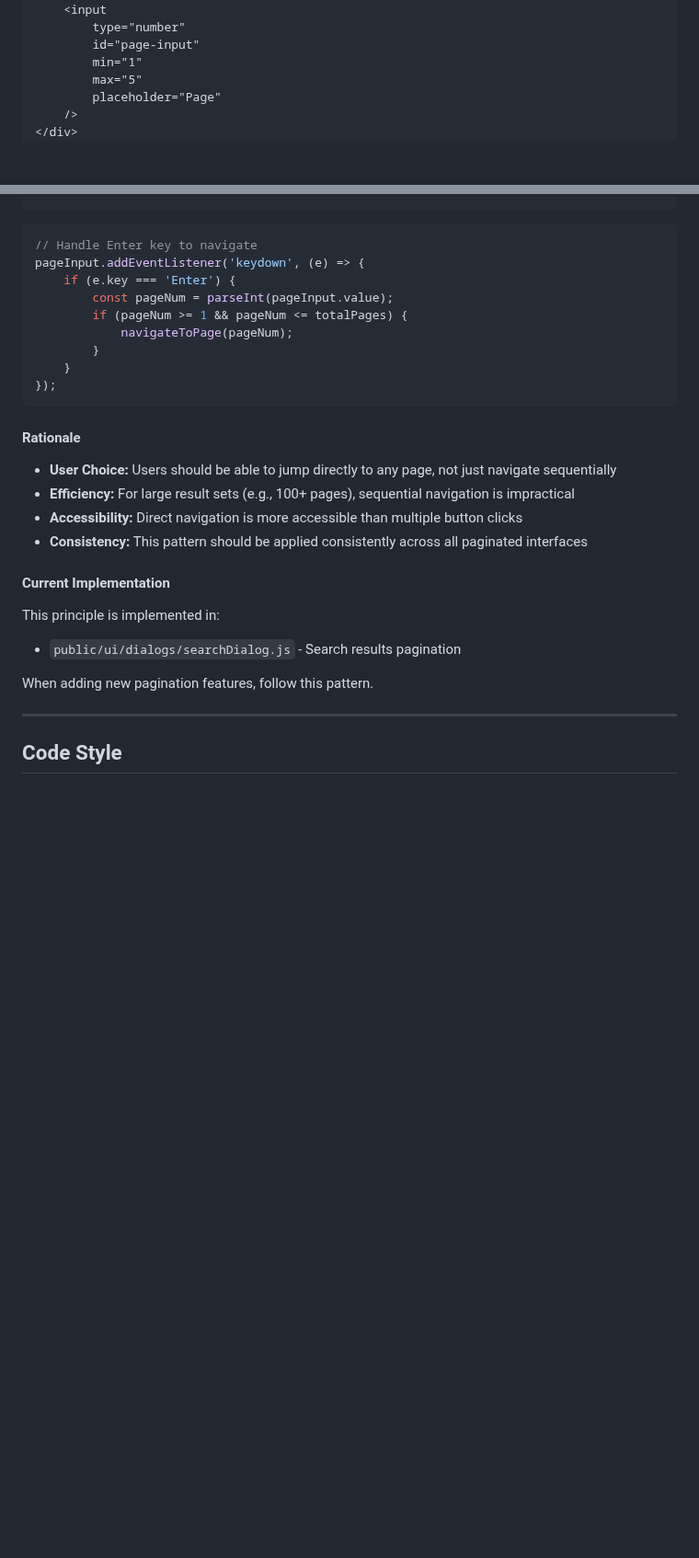
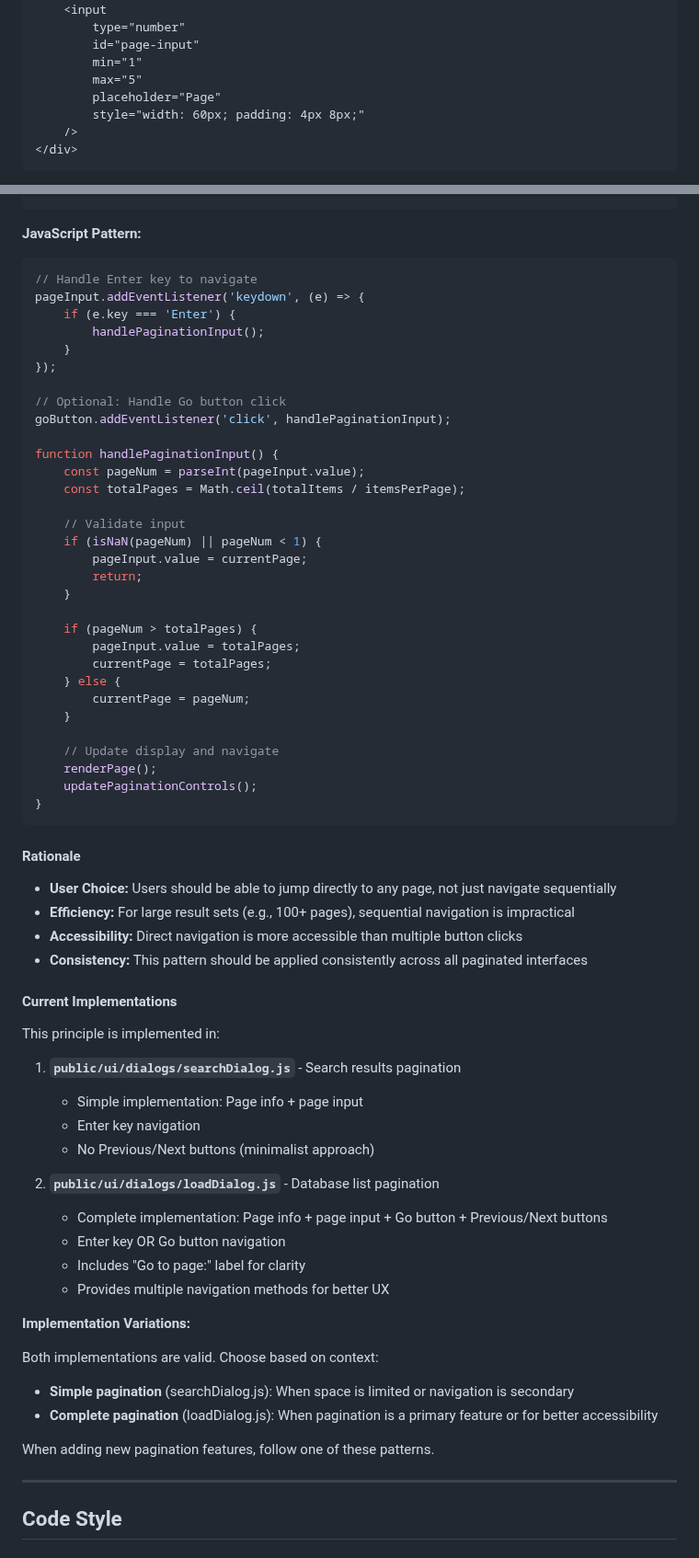
Before and after one commit to ALex-Everett-Liu/portable-local-graph-enhanced, a Markdown page: docs/DEVELOPMENT_GUIDE.md, 2 parts joined by grey strips. Shown at 92% size. Drawn GitHub-style; blank space fills up the shorter version.

````diff
--- a/docs/DEVELOPMENT_GUIDE.md
+++ b/docs/DEVELOPMENT_GUIDE.md
@@ -42,6 +49,7 @@ This guide contains development principles, UI/UX guidelines, and best practices
         min="1"
         max="5"
         placeholder="Page"
+        style="width: 60px; padding: 4px 8px;"
     />
 </div>
 ```
@@ -49,13 +76,36 @@ This guide contains development principles, UI/UX guidelines, and best practices
+**JavaScript Pattern:**
 ```javascript
 // Handle Enter key to navigate
 pageInput.addEventListener('keydown', (e) => {
     if (e.key === 'Enter') {
-        const pageNum = parseInt(pageInput.value);
-        if (pageNum >= 1 && pageNum <= totalPages) {
-            navigateToPage(pageNum);
-        }
+        handlePaginationInput();
     }
 });
+
+// Optional: Handle Go button click
+goButton.addEventListener('click', handlePaginationInput);
+
+function handlePaginationInput() {
+    const pageNum = parseInt(pageInput.value);
+    const totalPages = Math.ceil(totalItems / itemsPerPage);
+
+    // Validate input
+    if (isNaN(pageNum) || pageNum < 1) {
+        pageInput.value = currentPage;
+        return;
+    }
+
+    if (pageNum > totalPages) {
+        pageInput.value = totalPages;
+        currentPage = totalPages;
+    } else {
+        currentPage = pageNum;
+    }
+
+    // Update display and navigate
+    renderPage();
+    updatePaginationControls();
+}
 ```
 
 #### Rationale
@@ -65,12 +115,28 @@ pageInput.addEventListener('keydown', (e) => {
 - **Accessibility:** Direct navigation is more accessible than multiple button clicks
 - **Consistency:** This pattern should be applied consistently across all paginated interfaces
 
-#### Current Implementation
+#### Current Implementations
 
 This principle is implemented in:
-- `public/ui/dialogs/searchDialog.js` - Search results pagination
 
-When adding new pagination features, follow this pattern.
+1. **`public/ui/dialogs/searchDialog.js`** - Search results pagination
+   - Simple implementation: Page info + page input
+   - Enter key navigation
+   - No Previous/Next buttons (minimalist approach)
+
+2. **`public/ui/dialogs/loadDialog.js`** - Database list pagination
+   - Complete implementation: Page info + page input + Go button + Previous/Next buttons
+   - Enter key OR Go button navigation
+   - Includes "Go to page:" label for clarity
+   - Provides multiple navigation methods for better UX
+
+**Implementation Variations:**
+
+Both implementations are valid. Choose based on context:
+- **Simple pagination** (searchDialog.js): When space is limited or navigation is secondary
+- **Complete pagination** (loadDialog.js): When pagination is a primary feature or for better accessibility
+
+When adding new pagination features, follow one of these patterns.
 
 ---
 
````
Also changed, not shown: other parts of docs/DEVELOPMENT_GUIDE.md (+43 -3 lines).
